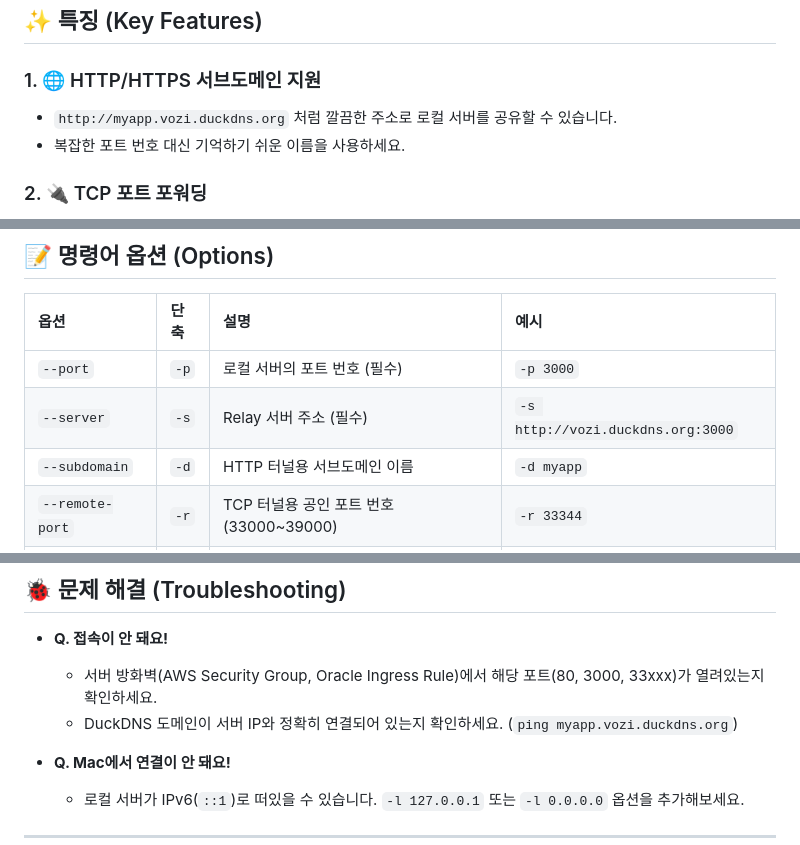
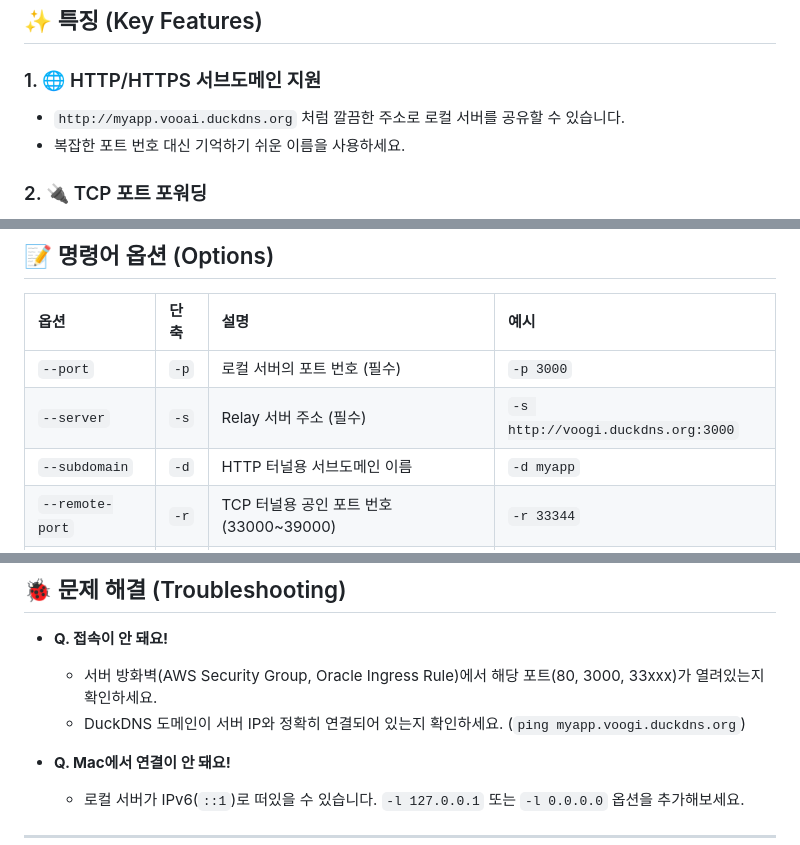
Before and after one commit to blue-code/NeonTunnel, a Markdown page: README.md, 3 parts joined by grey strips. Rendered like a GitHub page.

Commit message:
Fix subdomain references in README

```diff
--- a/README.md
+++ b/README.md
@@ -8,7 +8,7 @@
 ## ✨ 특징 (Key Features)
 
 ### 1. 🌐 HTTP/HTTPS 서브도메인 지원
-- `http://myapp.vozi.duckdns.org` 처럼 깔끔한 주소로 로컬 서버를 공유할 수 있습니다.
+- `http://myapp.vooai.duckdns.org` 처럼 깔끔한 주소로 로컬 서버를 공유할 수 있습니다.
 - 복잡한 포트 번호 대신 기억하기 쉬운 이름을 사용하세요.
 
 ### 2. 🔌 TCP 포트 포워딩
@@ -84,7 +84,7 @@ neon-tunnel -p 8000 -l 0.0.0.0 --subdomain dash --server http://내-서버-주
 | 옵션 | 단축 | 설명 | 예시 |
 | :--- | :--- | :--- | :--- |
 | `--port` | `-p` | 로컬 서버의 포트 번호 (필수) | `-p 3000` |
-| `--server` | `-s` | Relay 서버 주소 (필수) | `-s http://vozi.duckdns.org:3000` |
+| `--server` | `-s` | Relay 서버 주소 (필수) | `-s http://voogi.duckdns.org:3000` |
 | `--subdomain` | `-d` | HTTP 터널용 서브도메인 이름 | `-d myapp` |
 | `--remote-port` | `-r` | TCP 터널용 공인 포트 번호 (33000~39000) | `-r 33344` |
 | `--local-host` | `-l` | 로컬 바인딩 주소 (기본: 127.0.0.1) | `-l 0.0.0.0` |
@@ -95,7 +95,7 @@ neon-tunnel -p 8000 -l 0.0.0.0 --subdomain dash --server http://내-서버-주
 
 - **Q. 접속이 안 돼요!**
     - 서버 방화벽(AWS Security Group, Oracle Ingress Rule)에서 해당 포트(80, 3000, 33xxx)가 열려있는지 확인하세요.
-    - DuckDNS 도메인이 서버 IP와 정확히 연결되어 있는지 확인하세요. (`ping myapp.vozi.duckdns.org`)
+    - DuckDNS 도메인이 서버 IP와 정확히 연결되어 있는지 확인하세요. (`ping myapp.voogi.duckdns.org`)
 
 - **Q. Mac에서 연결이 안 돼요!**
     - 로컬 서버가 IPv6(`::1`)로 떠있을 수 있습니다. `-l 127.0.0.1` 또는 `-l 0.0.0.0` 옵션을 추가해보세요.
```
